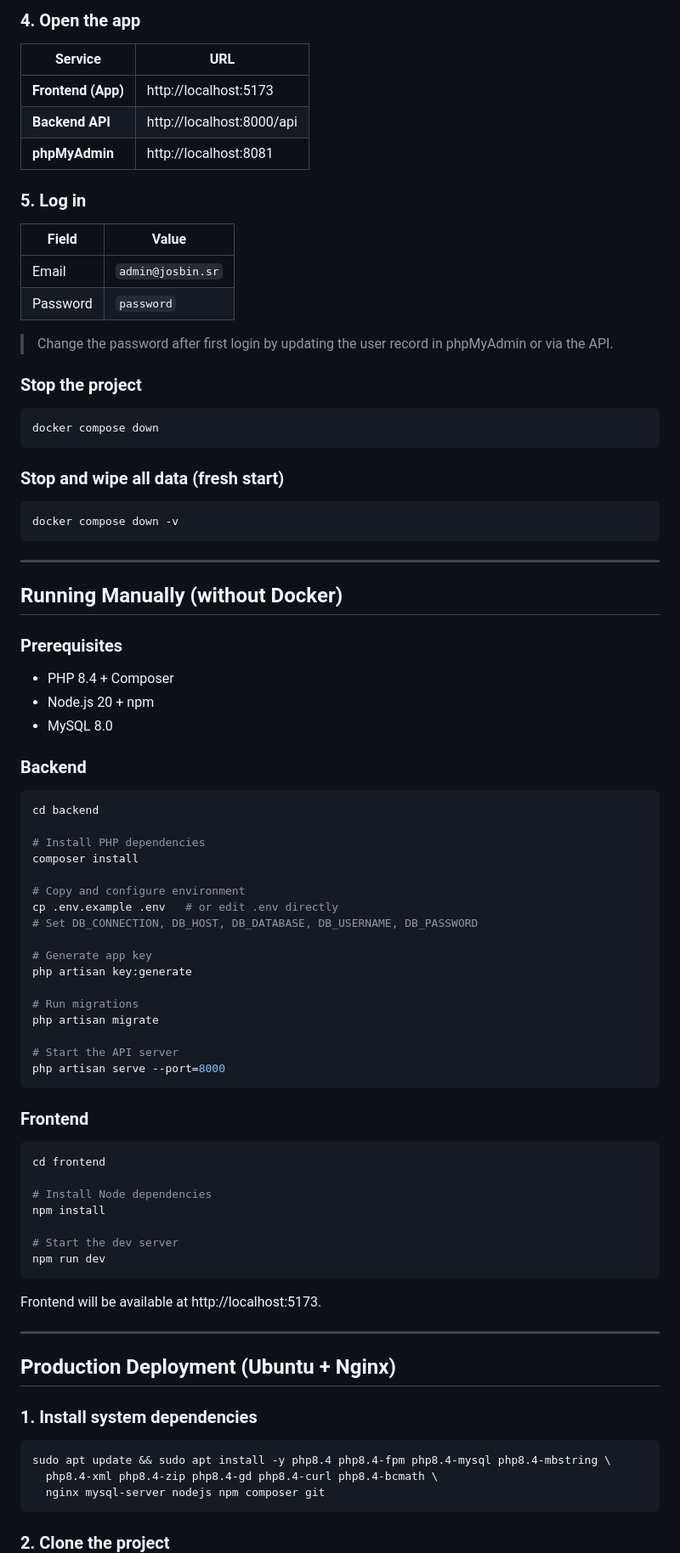
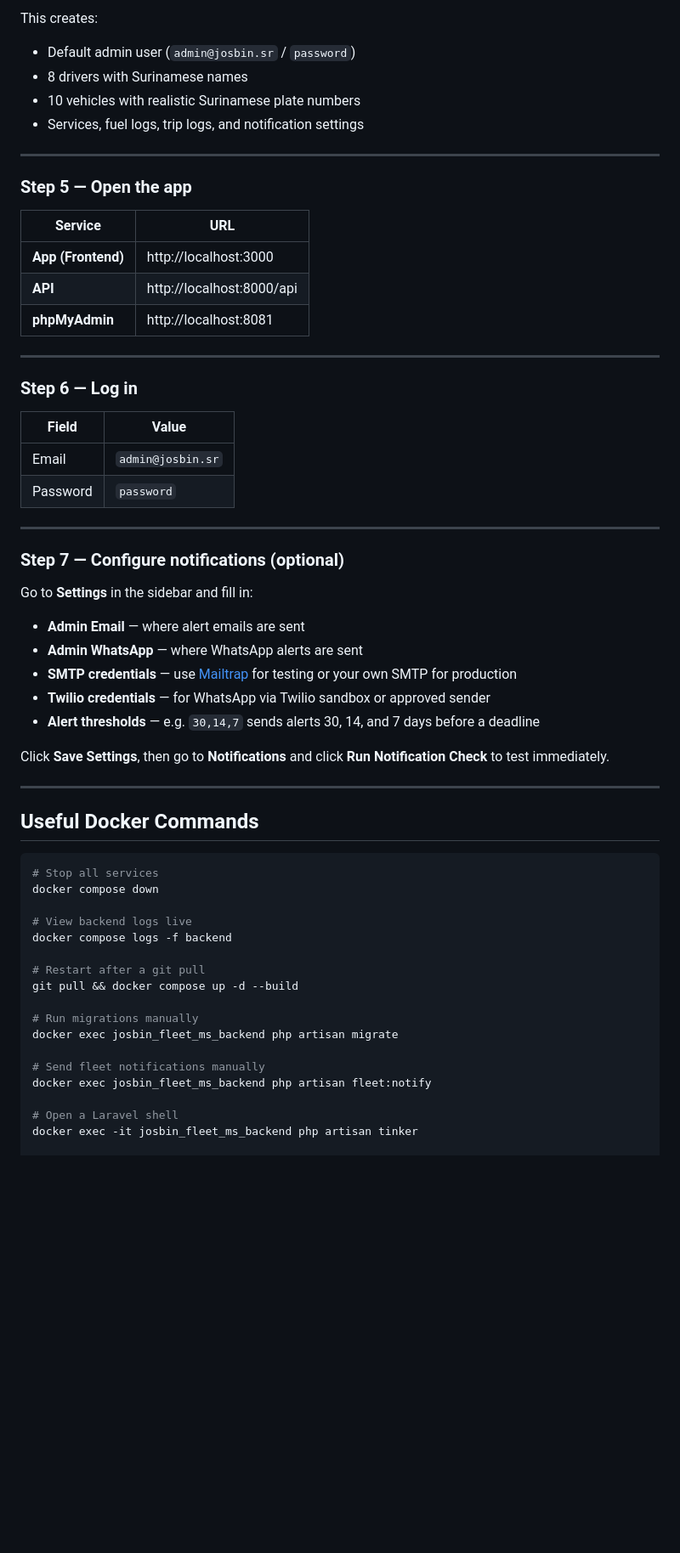
Before and after one commit to ITSea-Software-Solutions/josbin_fleet, a Markdown page: README.md, the part around one of its changes. Shown at 85% size. Rendered like a GitHub page; blank space fills up the shorter version.

````diff
--- a/README.md
+++ b/README.md
@@ -49,90 +85,64 @@ docker exec josbin_fleet_ms_backend php artisan tinker --execute="App\Models\Use
 ```
 
-### 4. Open the app
+This creates:
+- Default admin user (`admin@josbin.sr` / `password`)
+- 8 drivers with Surinamese names
+- 10 vehicles with realistic Surinamese plate numbers
+- Services, fuel logs, trip logs, and notification settings
+
+---
+
+### Step 5 — Open the app
 
 | Service | URL |
 |---|---|
-| **Frontend (App)** | http://localhost:5173 |
-| **Backend API** | http://localhost:8000/api |
+| **App (Frontend)** | http://localhost:3000 |
+| **API** | http://localhost:8000/api |
 | **phpMyAdmin** | http://localhost:8081 |
 
-### 5. Log in
+---
+
+### Step 6 — Log in
 
 | Field | Value |
 |---|---|
 | Email | `admin@josbin.sr` |
 | Password | `password` |
 
-> Change the password after first login by updating the user record in phpMyAdmin or via the API.
+---
 
-### Stop the project
+### Step 7 — Configure notifications (optional)
 
-```bash
-docker compose down
-```
+Go to **Settings** in the sidebar and fill in:
 
-### Stop and wipe all data (fresh start)
+- **Admin Email** — where alert emails are sent
+- **Admin WhatsApp** — where WhatsApp alerts are sent
+- **SMTP credentials** — use [Mailtrap](https://mailtrap.io) for testing or your own SMTP for production
+- **Twilio credentials** — for WhatsApp via Twilio sandbox or approved sender
+- **Alert thresholds** — e.g. `30,14,7` sends alerts 30, 14, and 7 days before a deadline
 
-```bash
-docker compose down -v
-```
+Click **Save Settings**, then go to **Notifications** and click **Run Notification Check** to test immediately.
 
 ---
 
-## Running Manually (without Docker)
-
-### Prerequisites
-- PHP 8.4 + Composer
-- Node.js 20 + npm
-- MySQL 8.0
-
-### Backend
+## Useful Docker Commands
 
 ```bash
-cd backend
+# Stop all services
+docker compose down
 
-# Install PHP dependencies
-composer install
+# View backend logs live
+docker compose logs -f backend
 
-# Copy and configure environment
-cp .env.example .env   # or edit .env directly
-# Set DB_CONNECTION, DB_HOST, DB_DATABASE, DB_USERNAME, DB_PASSWORD
+# Restart after a git pull
+git pull && docker compose up -d --build
 
-# Generate app key
-php artisan key:generate
+# Run migrations manually
+docker exec josbin_fleet_ms_backend php artisan migrate
 
-# Run migrations
-php artisan migrate
+# Send fleet notifications manually
+docker exec josbin_fleet_ms_backend php artisan fleet:notify
 
-# Start the API server
-php artisan serve --port=8000
-```
+# Open a Laravel shell
+docker exec -it josbin_fleet_ms_backend php artisan tinker
 
-### Frontend
-
-```bash
-cd frontend
-
-# Install Node dependencies
-npm install
-
-# Start the dev server
-npm run dev
-```
-
-Frontend will be available at http://localhost:5173.
-
----
-
-## Production Deployment (Ubuntu + Nginx)
-
-### 1. Install system dependencies
-
-```bash
-sudo apt update && sudo apt install -y php8.4 php8.4-fpm php8.4-mysql php8.4-mbstring \
-  php8.4-xml php8.4-zip php8.4-gd php8.4-curl php8.4-bcmath \
-  nginx mysql-server nodejs npm composer git
-```
-
-### 2. Clone the project
-
````
Also changed, not shown: other parts of README.md (+189 -198 lines).
